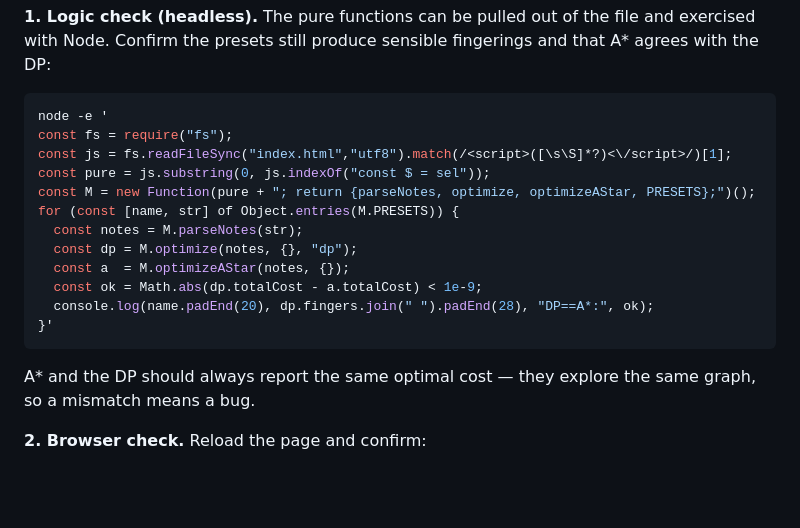
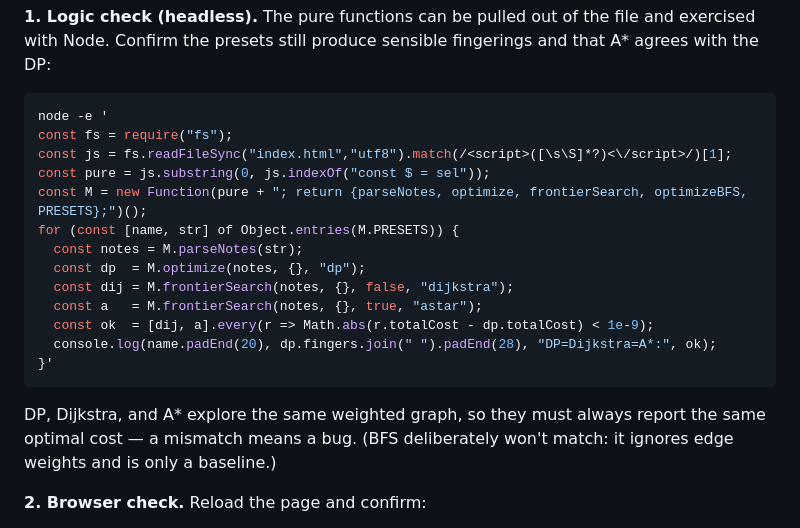
Before and after one commit to wuisabel-gif/sheet2finger, a Markdown page: CONTRIBUTING.md, the part around the change. GitHub-like rendering; blank space fills up the shorter version.

````diff
--- a/CONTRIBUTING.md
+++ b/CONTRIBUTING.md
@@ -87,18 +87,20 @@ node -e '
 const fs = require("fs");
 const js = fs.readFileSync("index.html","utf8").match(/<script>([\s\S]*?)<\/script>/)[1];
 const pure = js.substring(0, js.indexOf("const $ = sel"));
-const M = new Function(pure + "; return {parseNotes, optimize, optimizeAStar, PRESETS};")();
+const M = new Function(pure + "; return {parseNotes, optimize, frontierSearch, optimizeBFS, PRESETS};")();
 for (const [name, str] of Object.entries(M.PRESETS)) {
   const notes = M.parseNotes(str);
-  const dp = M.optimize(notes, {}, "dp");
-  const a  = M.optimizeAStar(notes, {});
-  const ok = Math.abs(dp.totalCost - a.totalCost) < 1e-9;
-  console.log(name.padEnd(20), dp.fingers.join(" ").padEnd(28), "DP==A*:", ok);
+  const dp  = M.optimize(notes, {}, "dp");
+  const dij = M.frontierSearch(notes, {}, false, "dijkstra");
+  const a   = M.frontierSearch(notes, {}, true, "astar");
+  const ok  = [dij, a].every(r => Math.abs(r.totalCost - dp.totalCost) < 1e-9);
+  console.log(name.padEnd(20), dp.fingers.join(" ").padEnd(28), "DP=Dijkstra=A*:", ok);
 }'
 ```
 
-A\* and the DP should always report the same optimal cost — they explore the same
-graph, so a mismatch means a bug.
+DP, Dijkstra, and A\* explore the same weighted graph, so they must always report
+the same optimal cost — a mismatch means a bug. (BFS deliberately won't match: it
+ignores edge weights and is only a baseline.)
 
 **2. Browser check.** Reload the page and confirm:
 - the presets load and optimize without errors (open the console — it should be clean),
````
